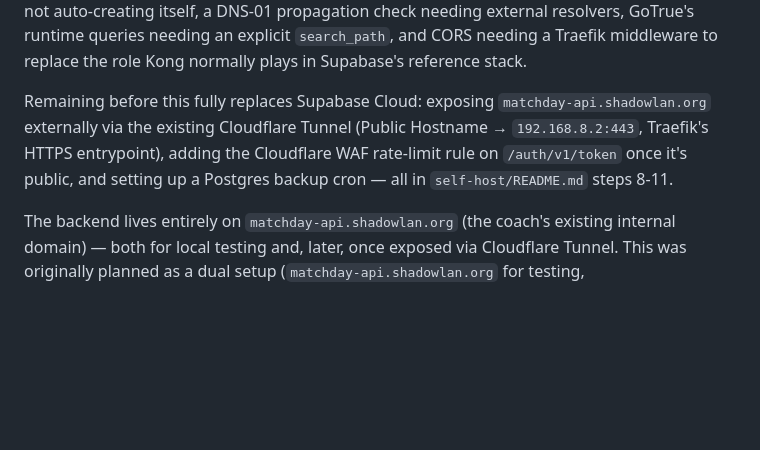
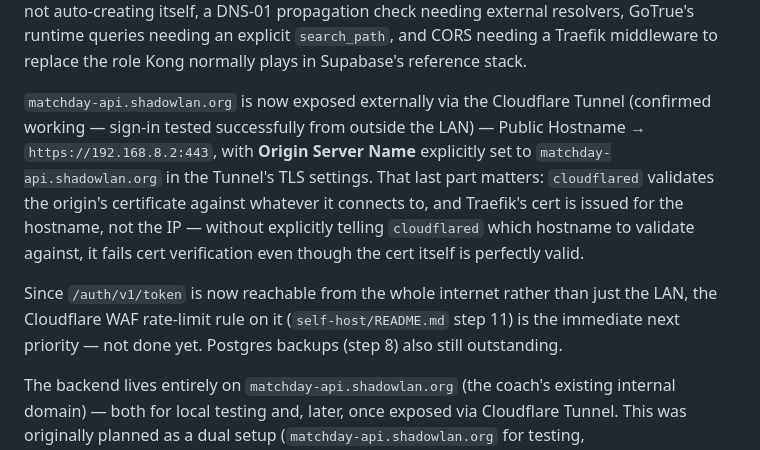
Before and after one commit to smoothepithet/matchday-app, a Markdown page: CLAUDE.md, the part around the change. Rendered like a GitHub page; blank space fills up the shorter version.

```diff
--- a/CLAUDE.md
+++ b/CLAUDE.md
@@ -71,12 +71,20 @@ resolvers, GoTrue's runtime queries needing an explicit `search_path`,
 and CORS needing a Traefik middleware to replace the role Kong normally
 plays in Supabase's reference stack.
 
-Remaining before this fully replaces Supabase Cloud: exposing
-`matchday-api.shadowlan.org` externally via the existing Cloudflare
-Tunnel (Public Hostname → `192.168.8.2:443`, Traefik's HTTPS
-entrypoint), adding the Cloudflare WAF rate-limit rule on
-`/auth/v1/token` once it's public, and setting up a Postgres backup
-cron — all in `self-host/README.md` steps 8-11.
+`matchday-api.shadowlan.org` is now exposed externally via the
+Cloudflare Tunnel (confirmed working — sign-in tested successfully from
+outside the LAN) — Public Hostname → `https://192.168.8.2:443`, with
+**Origin Server Name** explicitly set to `matchday-api.shadowlan.org` in
+the Tunnel's TLS settings. That last part matters: `cloudflared`
+validates the origin's certificate against whatever it connects to, and
+Traefik's cert is issued for the hostname, not the IP — without
+explicitly telling `cloudflared` which hostname to validate against, it
+fails cert verification even though the cert itself is perfectly valid.
+
+Since `/auth/v1/token` is now reachable from the whole internet rather
+than just the LAN, the Cloudflare WAF rate-limit rule on it
+(`self-host/README.md` step 11) is the immediate next priority — not
+done yet. Postgres backups (step 8) also still outstanding.
 
 The backend lives entirely on `matchday-api.shadowlan.org` (the coach's
 existing internal domain) — both for local testing and, later, once
```
Also changed, not shown: self-host/README.md (+37 -8 lines).
